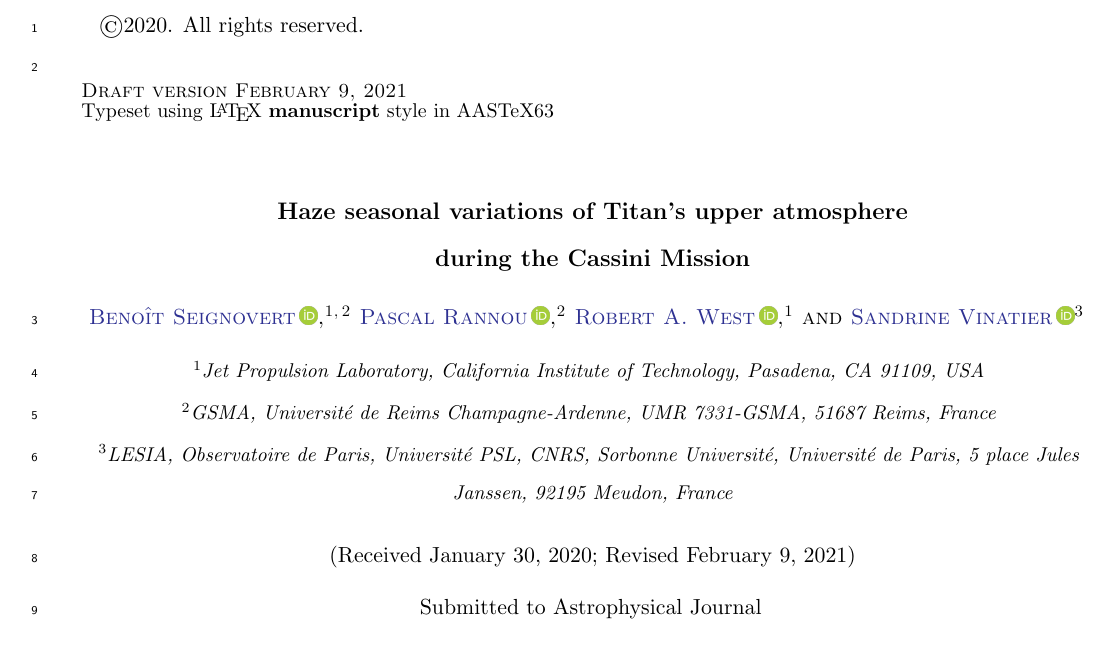
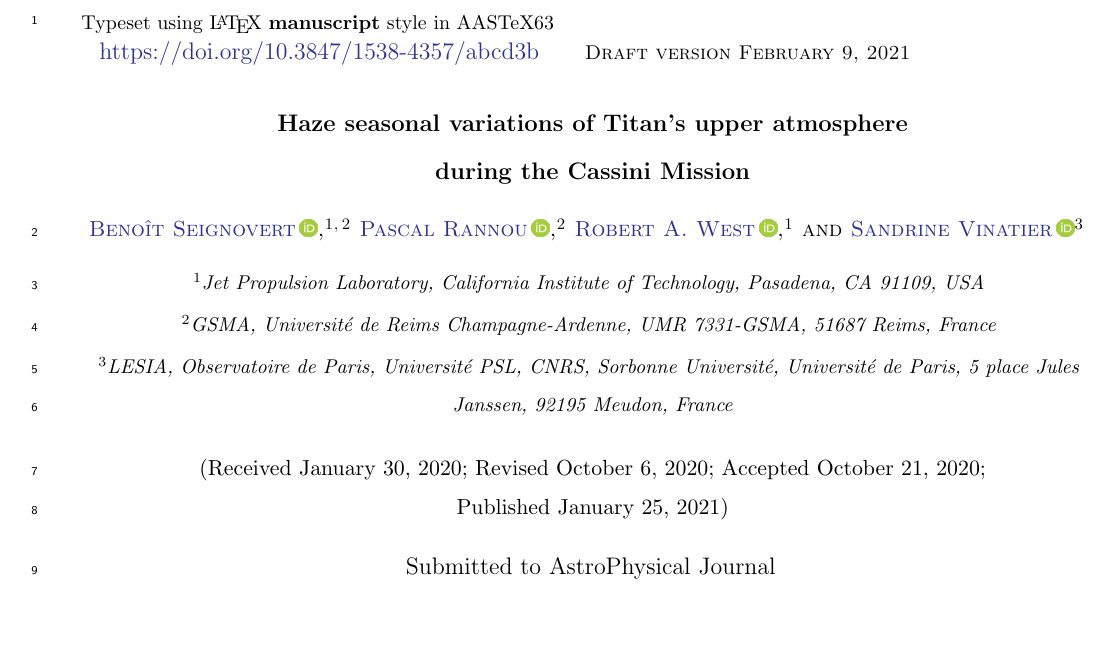
Before and after one commit to seignovert/arxiv-2102.05384, a LaTeX paper (article.tex, which reads 0-abstract.tex): part of page 1 of 33 before the commit and part of page 1 of 39 after it, cut at the place of the change. Compiled offline with pdfLaTeX.

Commit message:
Add accepted status and DOI

```diff
--- a/0-abstract.tex
+++ b/0-abstract.tex
@@ -11,3 +11,4 @@ All these observations bring new perspectives on the seasonal cycle of Titan's u
 \end{abstract}
 
 \keywords{Cassini --- Titan --- Haze --- Seasonal cycle}
+\doi{10.3847/1538-4357/abcd3b}
--- a/article.tex
+++ b/article.tex
@@ -9,16 +9,15 @@
 \newcommand{\change}[1]{{\color{cyan}#1}}
 
 \received{January 30, 2020}
-\revised{\today}
-% \accepted{--}
-\submitjournal{Astrophysical Journal}
+\revised{October 6, 2020}
+\accepted{October 21, 2020}
+\published{January 25, 2021}
+\submitjournal{AstroPhysical Journal}
 
 \shorttitle{Titan's haze seasonal variations}
 \shortauthors{Seignovert et al.}
 
 \begin{document}
-\small\copyright 2020. All rights reserved.
-
 \title{Haze seasonal variations of Titan's upper atmosphere\\during the Cassini Mission}
 
 \input{authors.tex}
```
